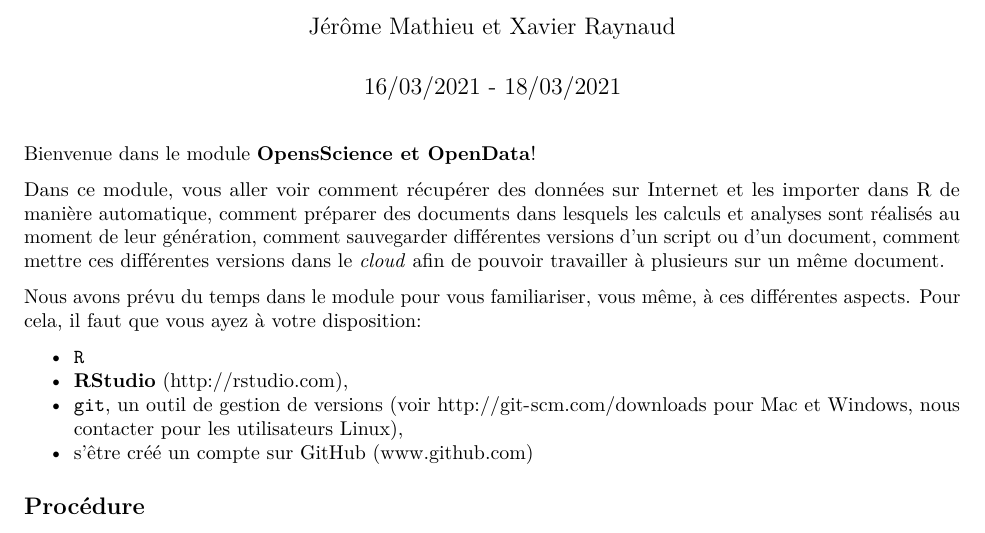
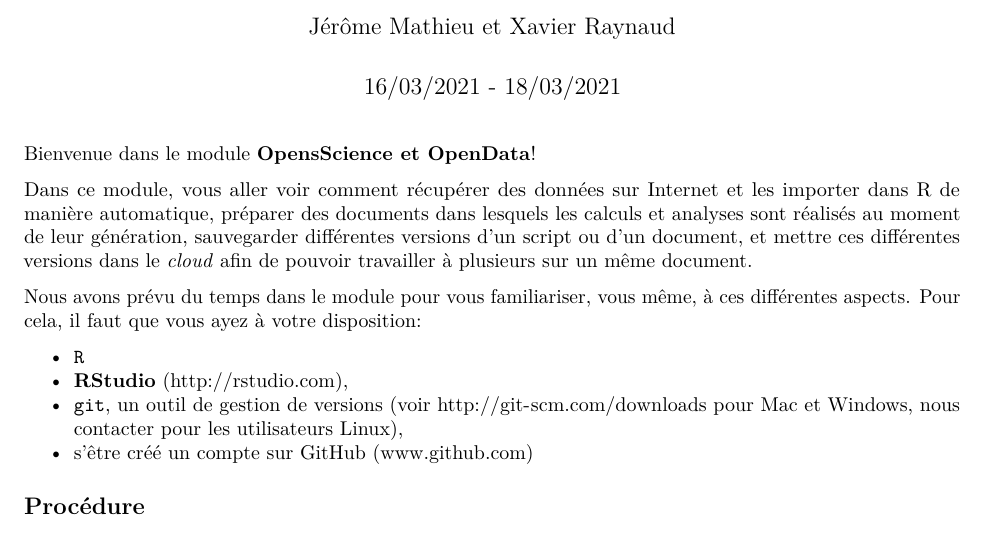
Before and after one commit to Enseignements-de-Xavier-Raynaud/OpenData-FSU, an R Markdown document (Fiche_Presentation.Rmd): part of the page, cut so that both start at the same text. Rendered offline with R 4.5, knitr and Pandoc, then LaTeX, with nearby package versions.

Commit message:
corrections mineures

```diff
--- a/Fiche_Presentation.Rmd
+++ b/Fiche_Presentation.Rmd
@@ -11,7 +11,7 @@ knitr::opts_chunk$set(echo = TRUE)
 
 Bienvenue dans le module **OpensScience et OpenData**!
 
-Dans ce module, vous aller voir comment récupérer des données sur Internet et les importer dans R de manière automatique, comment préparer des documents dans lesquels les calculs et analyses sont réalisés au moment de leur génération, comment sauvegarder différentes versions d'un script ou d'un document, comment mettre ces différentes versions dans le *cloud* afin de pouvoir travailler à plusieurs sur un même document.
+Dans ce module, vous aller voir comment récupérer des données sur Internet et les importer dans R de manière automatique, préparer des documents dans lesquels les calculs et analyses sont réalisés au moment de leur génération, sauvegarder différentes versions d'un script ou d'un document, et mettre ces différentes versions dans le *cloud* afin de pouvoir travailler à plusieurs sur un même document.
 
 Nous avons prévu du temps dans le module pour vous familiariser, vous même, à ces différentes aspects. Pour cela, il faut que vous ayez à votre disposition:
 
```
